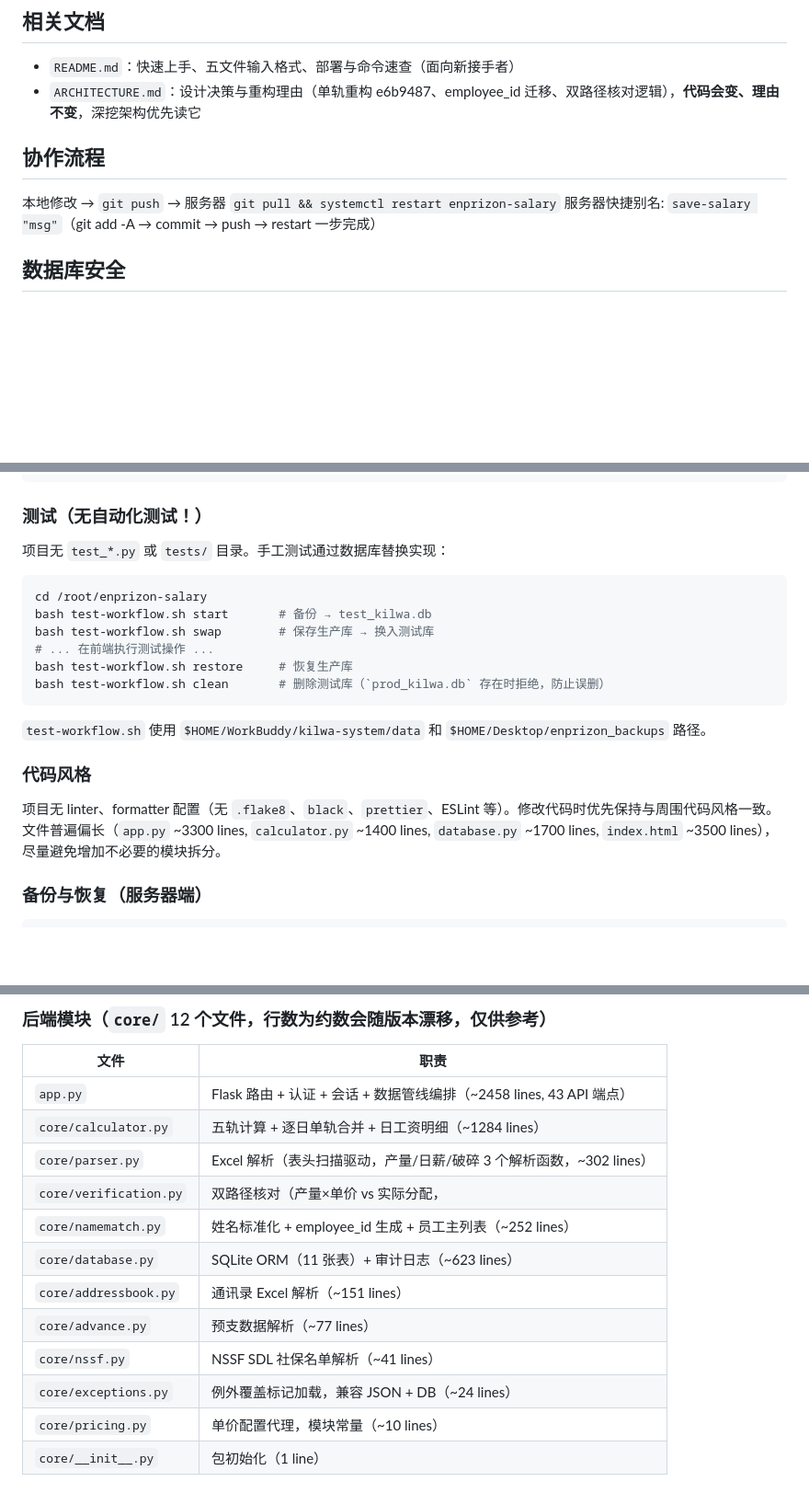
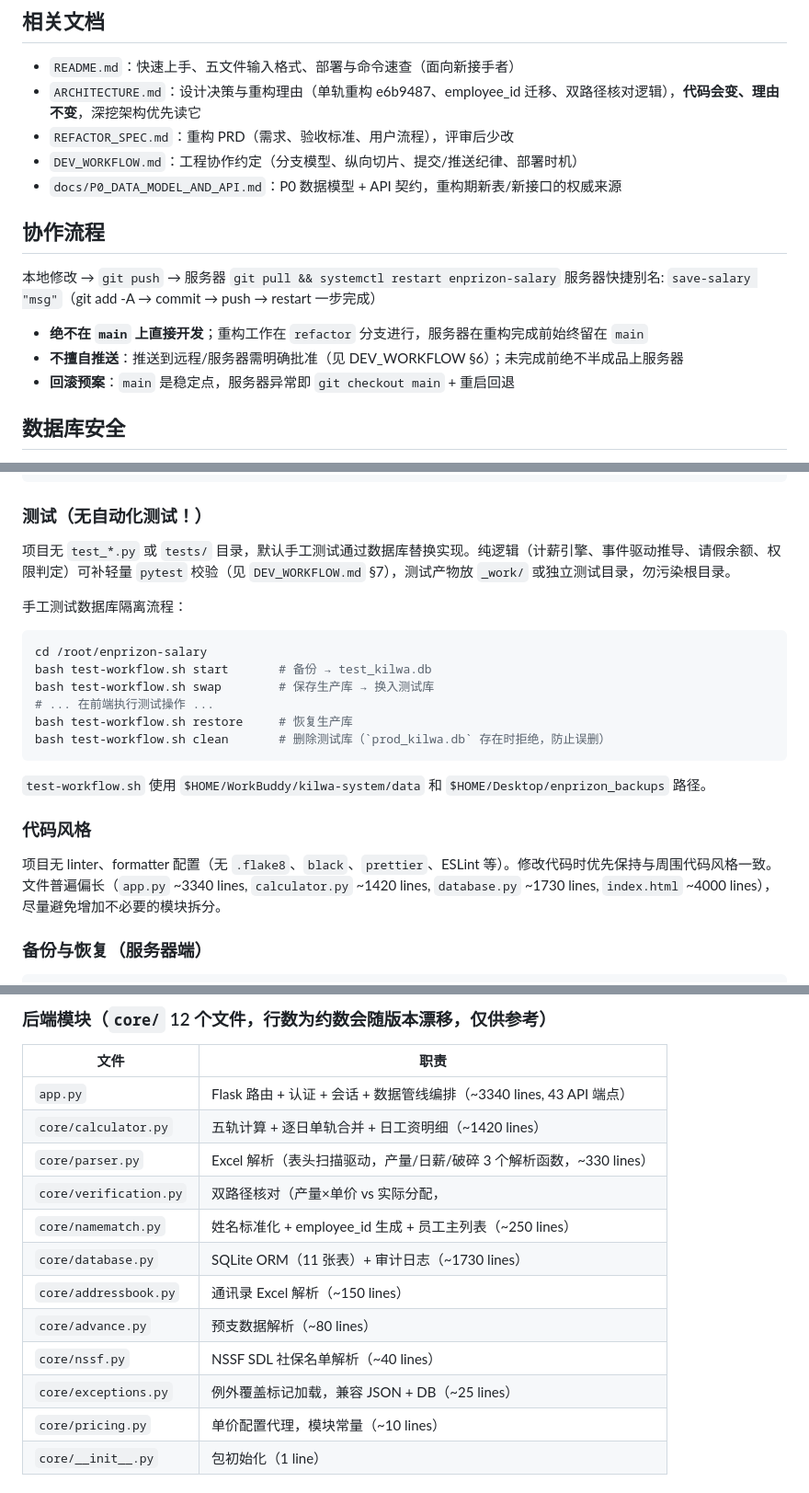
Before and after one commit to KJOSONG/enprizon-salary, a Markdown page: AGENTS.md, 3 parts joined by grey strips. Shown at 92% size. GitHub-like rendering; blank space fills up the shorter version.

Commit message:
docs: AGENTS.md 校正行数/补文档引用/更新重构状态
- 行数按实测更新：app.py 3340, calculator 1420, database 1730, index.html 4000, parser 330 等（原模块表行数已过期）
- 相关文档补 REFACTOR_SPEC.md / DEV_WORKFLOW.md / docs/P0_DATA_MODEL_AND_API.md
- 协作流程补分支纪律：绝不在 main 上直接开发、不擅自推送、回滚预案
- 测试节注明纯逻辑可补轻量 pytest（DEV_WORKFLOW §7），测试产物放独立目录
- 重构状态：10 → 17 commits ahead，本地已 checkout refactor，.memory 软连接已完成

````diff
--- a/AGENTS.md
+++ b/AGENTS.md
@@ -6,11 +6,18 @@
 
 - `README.md`：快速上手、五文件输入格式、部署与命令速查（面向新接手者）
 - `ARCHITECTURE.md`：设计决策与重构理由（单轨重构 e6b9487、employee_id 迁移、双路径核对逻辑），**代码会变、理由不变**，深挖架构优先读它
+- `REFACTOR_SPEC.md`：重构 PRD（需求、验收标准、用户流程），评审后少改
+- `DEV_WORKFLOW.md`：工程协作约定（分支模型、纵向切片、提交/推送纪律、部署时机）
+- `docs/P0_DATA_MODEL_AND_API.md`：P0 数据模型 + API 契约，重构期新表/新接口的权威来源
 
 ## 协作流程
 
 本地修改 → `git push` → 服务器 `git pull && systemctl restart enprizon-salary`
 服务器快捷别名: `save-salary "msg"`（git add -A → commit → push → restart 一步完成）
+
+- **绝不在 `main` 上直接开发**；重构工作在 `refactor` 分支进行，服务器在重构完成前始终留在 `main`
+- **不擅自推送**：推送到远程/服务器需明确批准（见 DEV_WORKFLOW §6）；未完成前绝不半成品上服务器
+- **回滚预案**：`main` 是稳定点，服务器异常即 `git checkout main` + 重启回退
 
 ## 数据库安全
 
@@ -45,7 +52,9 @@ journalctl -u enprizon-salary -f  # 跟踪日志
 ```
 
 ### 测试（无自动化测试！）
-项目无 `test_*.py` 或 `tests/` 目录。手工测试通过数据库替换实现：
+项目无 `test_*.py` 或 `tests/` 目录，默认手工测试通过数据库替换实现。纯逻辑（计薪引擎、事件驱动推导、请假余额、权限判定）可补轻量 `pytest` 校验（见 `DEV_WORKFLOW.md` §7），测试产物放 `_work/` 或独立测试目录，勿污染根目录。
+
+手工测试数据库隔离流程：
 ```bash
 cd /root/enprizon-salary
 bash test-workflow.sh start       # 备份 → test_kilwa.db
@@ -57,7 +66,7 @@ bash test-workflow.sh clean       # 删除测试库（`prod_kilwa.db` 存在时
 `test-workflow.sh` 使用 `$HOME/WorkBuddy/kilwa-system/data` 和 `$HOME/Desktop/enprizon_backups` 路径。
 
 ### 代码风格
-项目无 linter、formatter 配置（无 `.flake8`、`black`、`prettier`、ESLint 等）。修改代码时优先保持与周围代码风格一致。文件普遍偏长（`app.py` ~3300 lines, `calculator.py` ~1400 lines, `database.py` ~1700 lines, `index.html` ~3500 lines），尽量避免增加不必要的模块拆分。
+项目无 linter、formatter 配置（无 `.flake8`、`black`、`prettier`、ESLint 等）。修改代码时优先保持与周围代码风格一致。文件普遍偏长（`app.py` ~3340 lines, `calculator.py` ~1420 lines, `database.py` ~1730 lines, `index.html` ~4000 lines），尽量避免增加不必要的模块拆分。
 
 ### 备份与恢复（服务器端）
 ```bash
@@ -261,16 +270,16 @@ D(蓝)=井下白班, N(青)=井下夜班, B(紫)=D+N, R(青绿)=钻工, C(橙)=
 
 | 文件 | 职责 |
 |------|------|
-| `app.py` | Flask 路由 + 认证 + 会话 + 数据管线编排（~2458 lines, 43 API 端点） |
-| `core/calculator.py` | 五轨计算 + 逐日单轨合并 + 日工资明细（~1284 lines） |
-| `core/parser.py` | Excel 解析（表头扫描驱动，产量/日薪/破碎 3 个解析函数，~302 lines） |
-| `core/verification.py` | 双路径核对（产量×单价 vs 实际分配，|diff|≤10 视为舍入，~297 lines） |
-| `core/namematch.py` | 姓名标准化 + employee_id 生成 + 员工主列表（~252 lines） |
-| `core/database.py` | SQLite ORM（11 张表）+ 审计日志（~623 lines） |
-| `core/addressbook.py` | 通讯录 Excel 解析（~151 lines） |
-| `core/advance.py` | 预支数据解析（~77 lines） |
-| `core/nssf.py` | NSSF SDL 社保名单解析（~41 lines） |
-| `core/exceptions.py` | 例外覆盖标记加载，兼容 JSON + DB（~24 lines） |
+| `app.py` | Flask 路由 + 认证 + 会话 + 数据管线编排（~3340 lines, 43 API 端点） |
+| `core/calculator.py` | 五轨计算 + 逐日单轨合并 + 日工资明细（~1420 lines） |
+| `core/parser.py` | Excel 解析（表头扫描驱动，产量/日薪/破碎 3 个解析函数，~330 lines） |
+| `core/verification.py` | 双路径核对（产量×单价 vs 实际分配，|diff|≤10 视为舍入，~300 lines） |
+| `core/namematch.py` | 姓名标准化 + employee_id 生成 + 员工主列表（~250 lines） |
+| `core/database.py` | SQLite ORM（11 张表）+ 审计日志（~1730 lines） |
+| `core/addressbook.py` | 通讯录 Excel 解析（~150 lines） |
+| `core/advance.py` | 预支数据解析（~80 lines） |
+| `core/nssf.py` | NSSF SDL 社保名单解析（~40 lines） |
+| `core/exceptions.py` | 例外覆盖标记加载，兼容 JSON + DB（~25 lines） |
 | `core/pricing.py` | 单价配置代理，模块常量（~10 lines） |
 | `core/__init__.py` | 包初始化（1 line） |
 
````
Also changed, not shown: other parts of AGENTS.md (+6 -5 lines).
